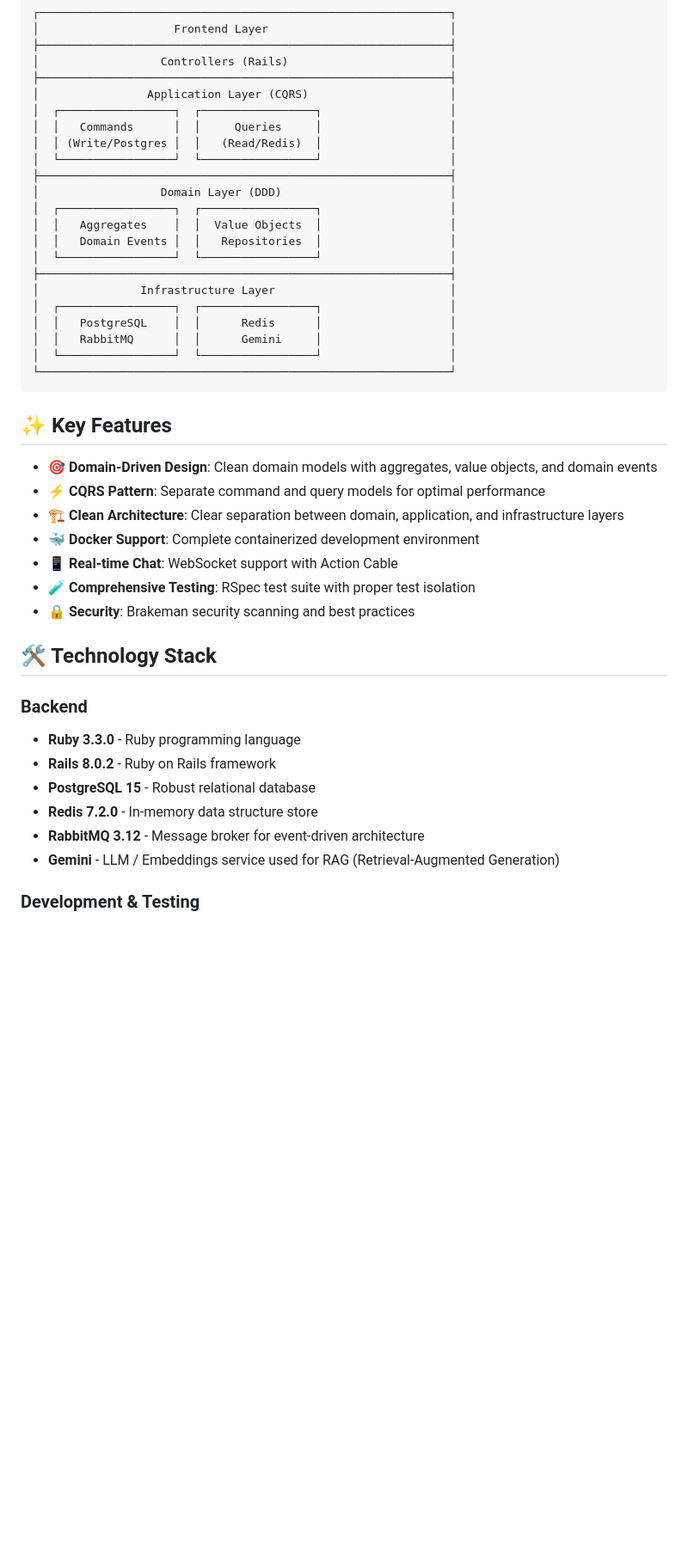
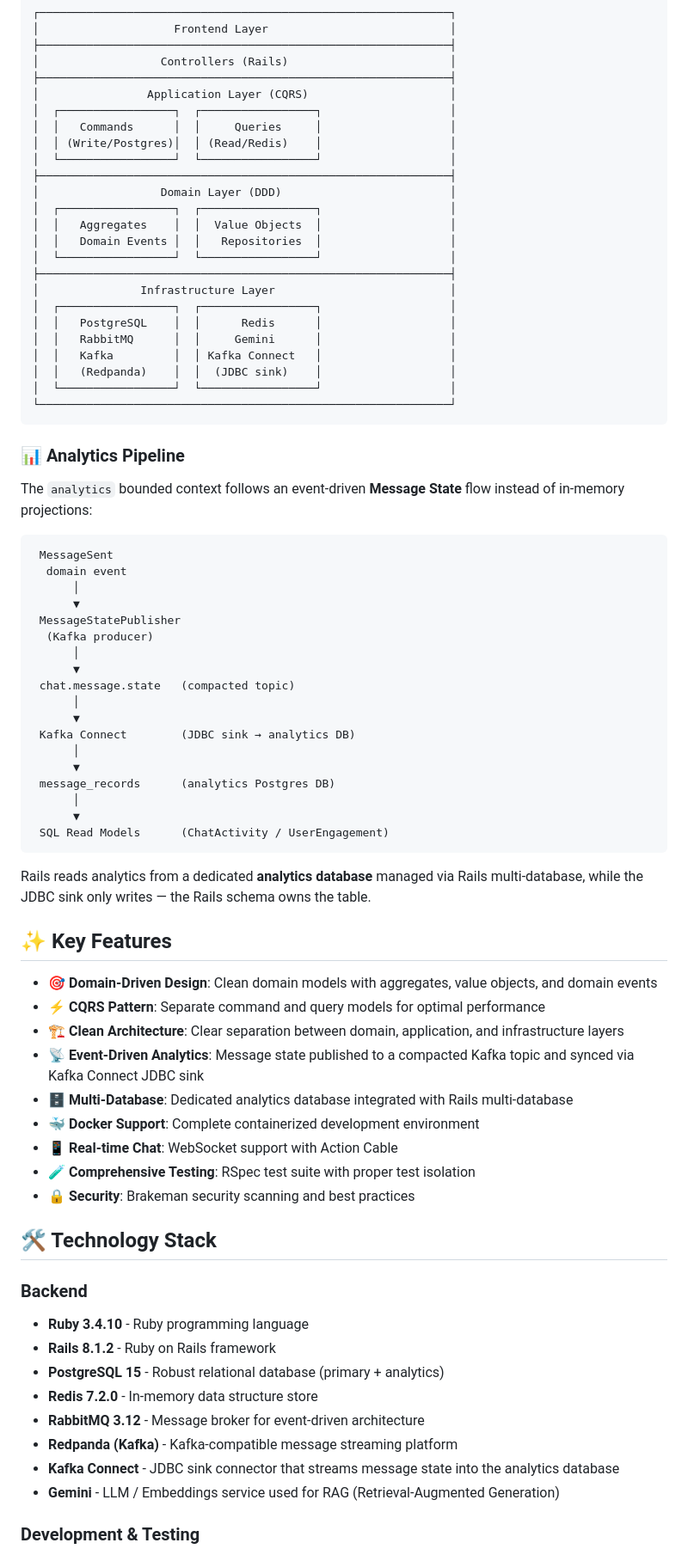
Before and after one commit to mapeveri/ruby-ddd-cqrs, a Markdown page: README.md, the part around one of its changes. Shown at 86% size. GitHub-like rendering; blank space fills up the shorter version.

````diff
--- a/README.md
+++ b/README.md
@@ -23,7 +24,7 @@ This application demonstrates clean architecture principles with a clear separat
 │                Application Layer (CQRS)                     │
 │  ┌─────────────────┐  ┌─────────────────┐                   │
 │  │   Commands      │  │     Queries     │                   │
-│  │ (Write/Postgres │  │   (Read/Redis)  │                   │
+│  │ (Write/Postgres)│  │ (Read/Redis)    │                   │
 │  └─────────────────┘  └─────────────────┘                   │
 ├─────────────────────────────────────────────────────────────┤
 │                  Domain Layer (DDD)                         │
@@ -35,16 +36,47 @@ This application demonstrates clean architecture principles with a clear separat
 │               Infrastructure Layer                          │
 │  ┌─────────────────┐  ┌─────────────────┐                   │
 │  │   PostgreSQL    │  │      Redis      │                   │
-│  │   RabbitMQ      │  │      Gemini     │                   │
+│  │   RabbitMQ      │  │     Gemini      │                   │
+│  │   Kafka         │  │ Kafka Connect   │                   │
+│  │   (Redpanda)    │  │  (JDBC sink)    │                   │
 │  └─────────────────┘  └─────────────────┘                   │
 └─────────────────────────────────────────────────────────────┘
 ```
+
+### 📊 Analytics Pipeline
+
+The `analytics` bounded context follows an event-driven **Message State** flow instead of in-memory projections:
+
+```
+ MessageSent
+  domain event
+      │
+      ▼
+ MessageStatePublisher
+  (Kafka producer)
+      │
+      ▼
+ chat.message.state   (compacted topic)
+      │
+      ▼
+ Kafka Connect        (JDBC sink → analytics DB)
+      │
+      ▼
+ message_records      (analytics Postgres DB)
+      │
+      ▼
+ SQL Read Models      (ChatActivity / UserEngagement)
+```
+
+Rails reads analytics from a dedicated **analytics database** managed via Rails multi-database, while the JDBC sink only writes — the Rails schema owns the table.
 
 ## ✨ Key Features
 
 - **🎯 Domain-Driven Design**: Clean domain models with aggregates, value objects, and domain events
 - **⚡ CQRS Pattern**: Separate command and query models for optimal performance
 - **🏗️ Clean Architecture**: Clear separation between domain, application, and infrastructure layers
+- **📡 Event-Driven Analytics**: Message state published to a compacted Kafka topic and synced via Kafka Connect JDBC sink
+- **🗄️ Multi-Database**: Dedicated analytics database integrated with Rails multi-database
 - **🐳 Docker Support**: Complete containerized development environment
 - **📱 Real-time Chat**: WebSocket support with Action Cable
 - **🧪 Comprehensive Testing**: RSpec test suite with proper test isolation
@@ -53,11 +85,13 @@ This application demonstrates clean architecture principles with a clear separat
 ## 🛠️ Technology Stack
 
 ### Backend
-- **Ruby 3.3.0** - Ruby programming language
-- **Rails 8.0.2** - Ruby on Rails framework
-- **PostgreSQL 15** - Robust relational database
+- **Ruby 3.4.10** - Ruby programming language
+- **Rails 8.1.2** - Ruby on Rails framework
+- **PostgreSQL 15** - Robust relational database (primary + analytics)
 - **Redis 7.2.0** - In-memory data structure store
 - **RabbitMQ 3.12** - Message broker for event-driven architecture
+- **Redpanda (Kafka)** - Kafka-compatible message streaming platform
+- **Kafka Connect** - JDBC sink connector that streams message state into the analytics database
 - **Gemini** - LLM / Embeddings service used for RAG (Retrieval-Augmented Generation)
 
 ### Development & Testing
````
Also changed, not shown: other parts of README.md (+68 -5 lines).
